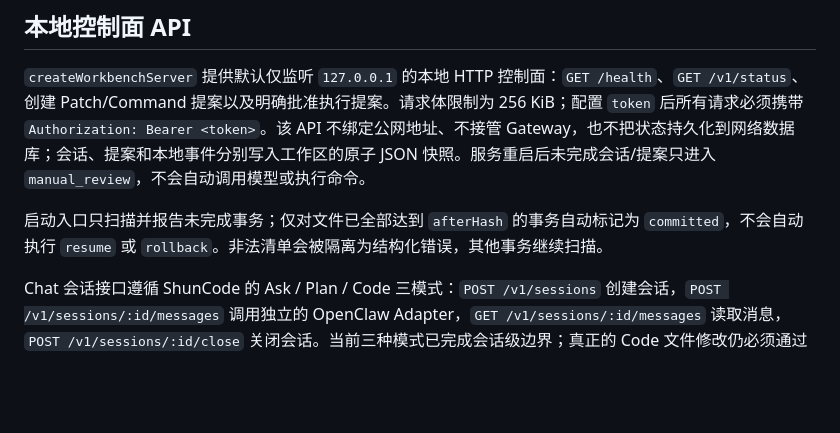
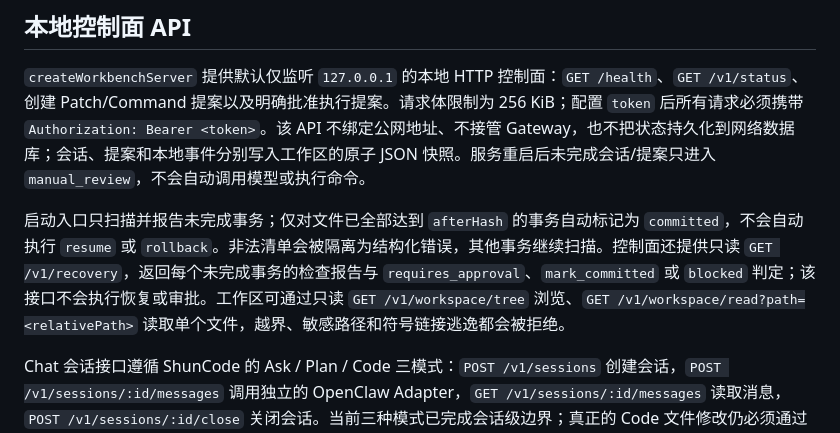
Before and after one commit to xli498/openclaw-workbench, a Markdown page: README.md, the part around the change. Rendered like a GitHub page; blank space fills up the shorter version.

Commit message:
docs: describe recovery and workspace read APIs

```diff
--- a/README.md
+++ b/README.md
@@ -67,7 +67,7 @@ console.log(await app.listen());
 
 `createWorkbenchServer` 提供默认仅监听 `127.0.0.1` 的本地 HTTP 控制面：`GET /health`、`GET /v1/status`、创建 Patch/Command 提案以及明确批准执行提案。请求体限制为 256 KiB；配置 `token` 后所有请求必须携带 `Authorization: Bearer <token>`。该 API 不绑定公网地址、不接管 Gateway，也不把状态持久化到网络数据库；会话、提案和本地事件分别写入工作区的原子 JSON 快照。服务重启后未完成会话/提案只进入 `manual_review`，不会自动调用模型或执行命令。
 
-启动入口只扫描并报告未完成事务；仅对文件已全部达到 `afterHash` 的事务自动标记为 `committed`，不会自动执行 `resume` 或 `rollback`。非法清单会被隔离为结构化错误，其他事务继续扫描。
+启动入口只扫描并报告未完成事务；仅对文件已全部达到 `afterHash` 的事务自动标记为 `committed`，不会自动执行 `resume` 或 `rollback`。非法清单会被隔离为结构化错误，其他事务继续扫描。控制面还提供只读 `GET /v1/recovery`，返回每个未完成事务的检查报告与 `requires_approval`、`mark_committed` 或 `blocked` 判定；该接口不会执行恢复或审批。工作区可通过只读 `GET /v1/workspace/tree` 浏览、`GET /v1/workspace/read?path=<relativePath>` 读取单个文件，越界、敏感路径和符号链接逃逸都会被拒绝。
 
 Chat 会话接口遵循 ShunCode 的 Ask / Plan / Code 三模式：`POST /v1/sessions` 创建会话，`POST /v1/sessions/:id/messages` 调用独立的 OpenClaw Adapter，`GET /v1/sessions/:id/messages` 读取消息，`POST /v1/sessions/:id/close` 关闭会话。当前三种模式已完成会话级边界；真正的 Code 文件修改仍必须通过 Patch 提案和明确审批，不允许 Chat 直接写文件。
 
```
Also changed, not shown: docs/06-chat-session-api.md (+2 -0 lines).
